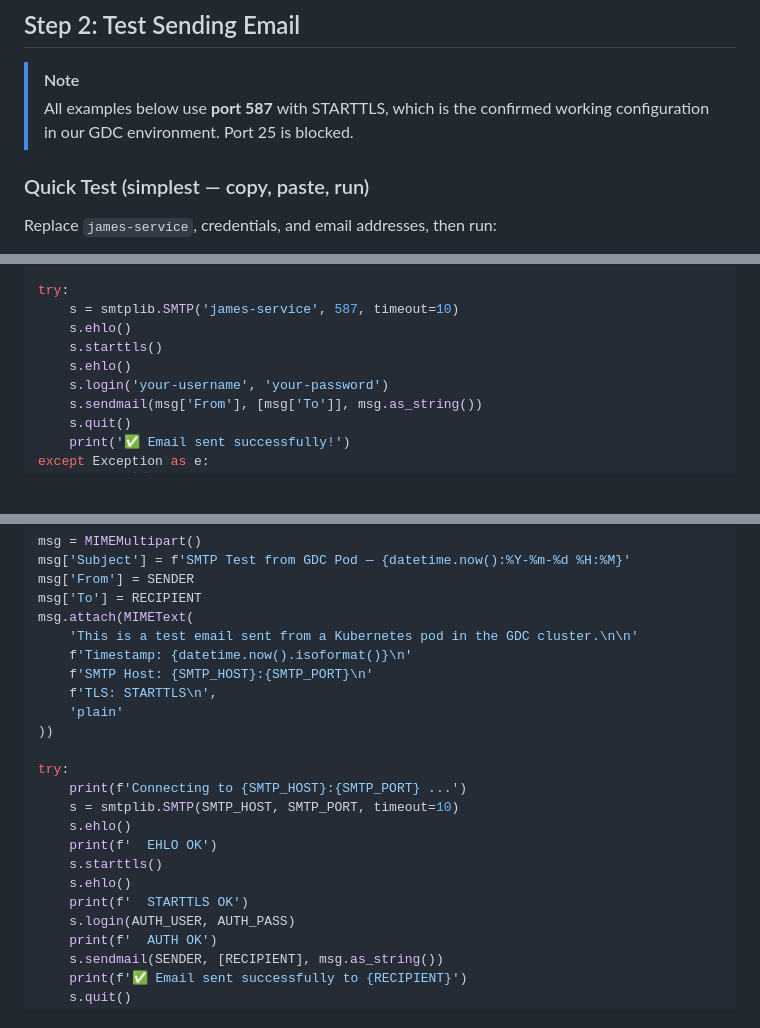
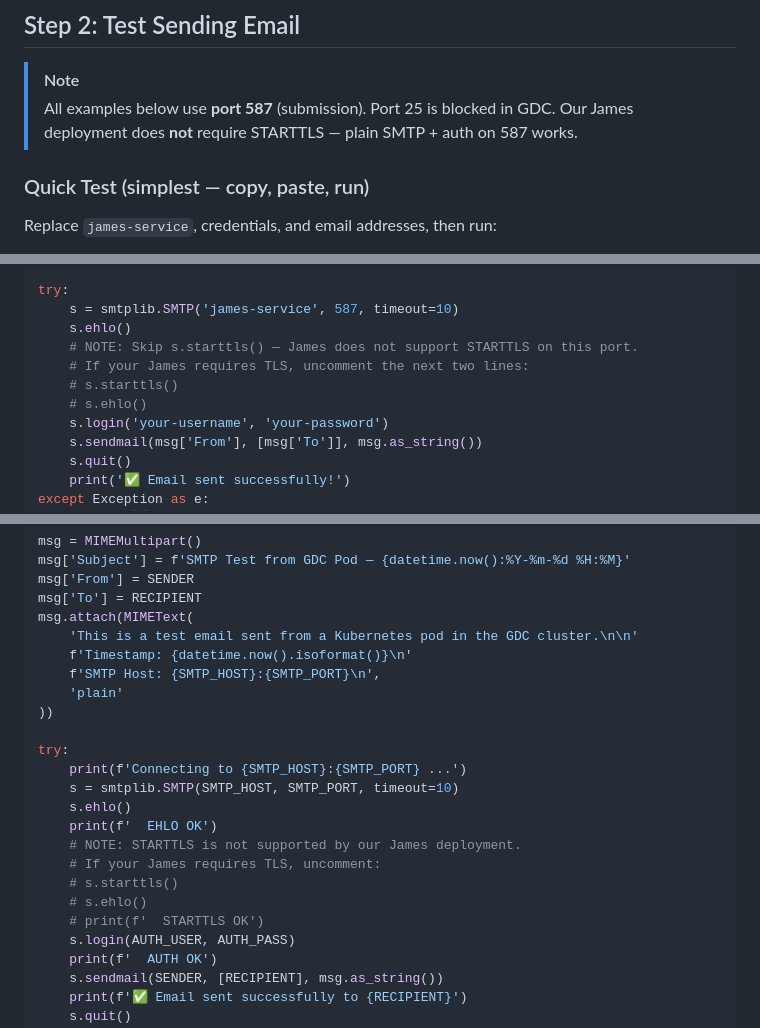
Before and after one commit to frnx82/release_readiness, a Markdown page: docs/MTA-SMTP-TESTING-GUIDE.md, 3 parts joined by grey strips. Rendered like a GitHub page; blank space fills up the shorter version.

Commit message:
adding mta doc

```diff
--- a/docs/MTA-SMTP-TESTING-GUIDE.md
+++ b/docs/MTA-SMTP-TESTING-GUIDE.md
@@ -71,8 +71,8 @@ james-service (10.96.x.x:587) open
 ## Step 2: Test Sending Email
 
 > [!NOTE]
-> All examples below use **port 587** with STARTTLS, which is the confirmed working
-> configuration in our GDC environment. Port 25 is blocked.
+> All examples below use **port 587** (submission). Port 25 is blocked in GDC.
+> Our James deployment does **not** require STARTTLS — plain SMTP + auth on 587 works.
 
 ### Quick Test (simplest — copy, paste, run)
 
@@ -91,8 +91,10 @@ msg['To'] = 'recipient@yourdomain.com'
 try:
     s = smtplib.SMTP('james-service', 587, timeout=10)
     s.ehlo()
-    s.starttls()
-    s.ehlo()
+    # NOTE: Skip s.starttls() — James does not support STARTTLS on this port.
+    # If your James requires TLS, uncomment the next two lines:
+    # s.starttls()
+    # s.ehlo()
     s.login('your-username', 'your-password')
     s.sendmail(msg['From'], [msg['To']], msg.as_string())
     s.quit()
@@ -134,8 +136,7 @@ msg['To'] = RECIPIENT
 msg.attach(MIMEText(
     'This is a test email sent from a Kubernetes pod in the GDC cluster.\n\n'
     f'Timestamp: {datetime.now().isoformat()}\n'
-    f'SMTP Host: {SMTP_HOST}:{SMTP_PORT}\n'
-    f'TLS: STARTTLS\n',
+    f'SMTP Host: {SMTP_HOST}:{SMTP_PORT}\n',
     'plain'
 ))
 
@@ -144,9 +145,11 @@ try:
     s = smtplib.SMTP(SMTP_HOST, SMTP_PORT, timeout=10)
     s.ehlo()
     print(f'  EHLO OK')
-    s.starttls()
-    s.ehlo()
-    print(f'  STARTTLS OK')
+    # NOTE: STARTTLS is not supported by our James deployment.
+    # If your James requires TLS, uncomment:
+    # s.starttls()
+    # s.ehlo()
+    # print(f'  STARTTLS OK')
     s.login(AUTH_USER, AUTH_PASS)
     print(f'  AUTH OK')
     s.sendmail(SENDER, [RECIPIENT], msg.as_string())
```
Also changed, not shown: other parts of docs/MTA-SMTP-TESTING-GUIDE.md (+1 -1 lines).
